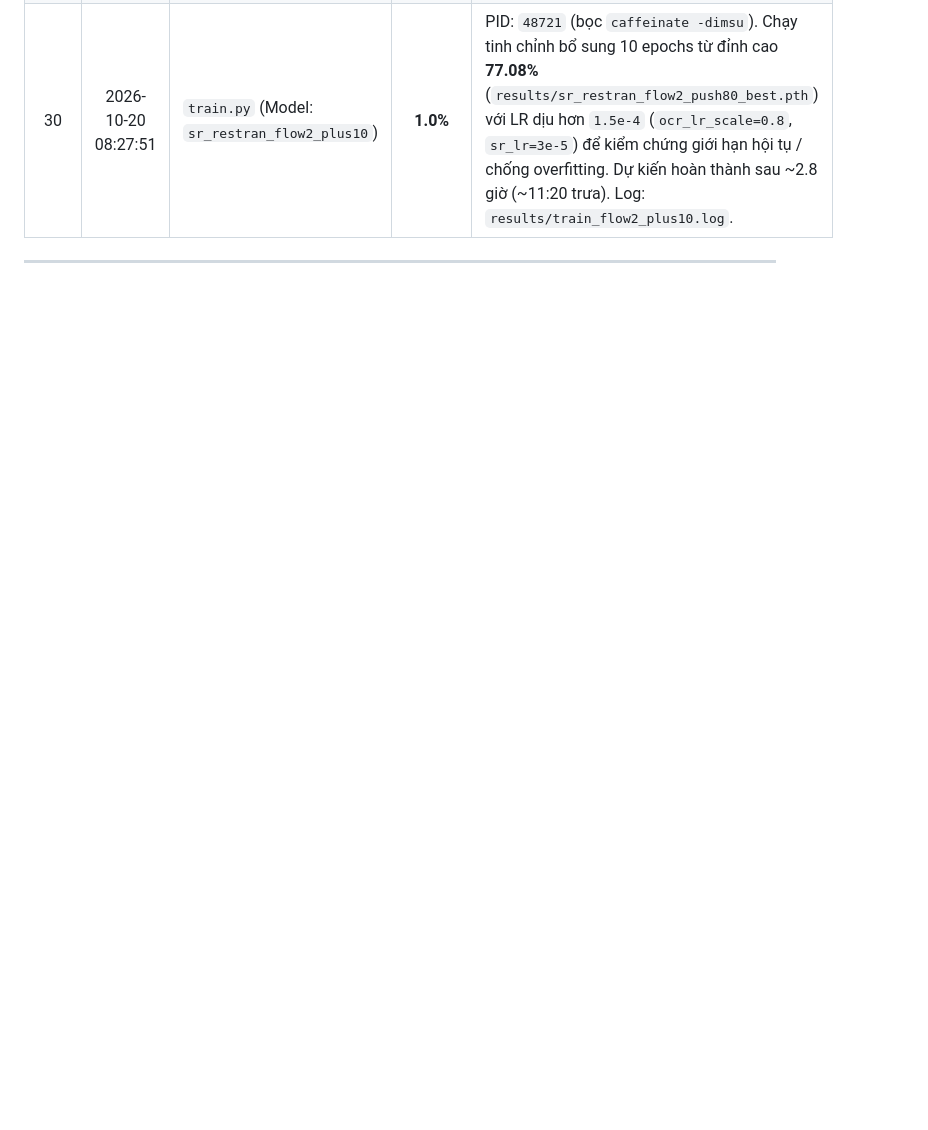
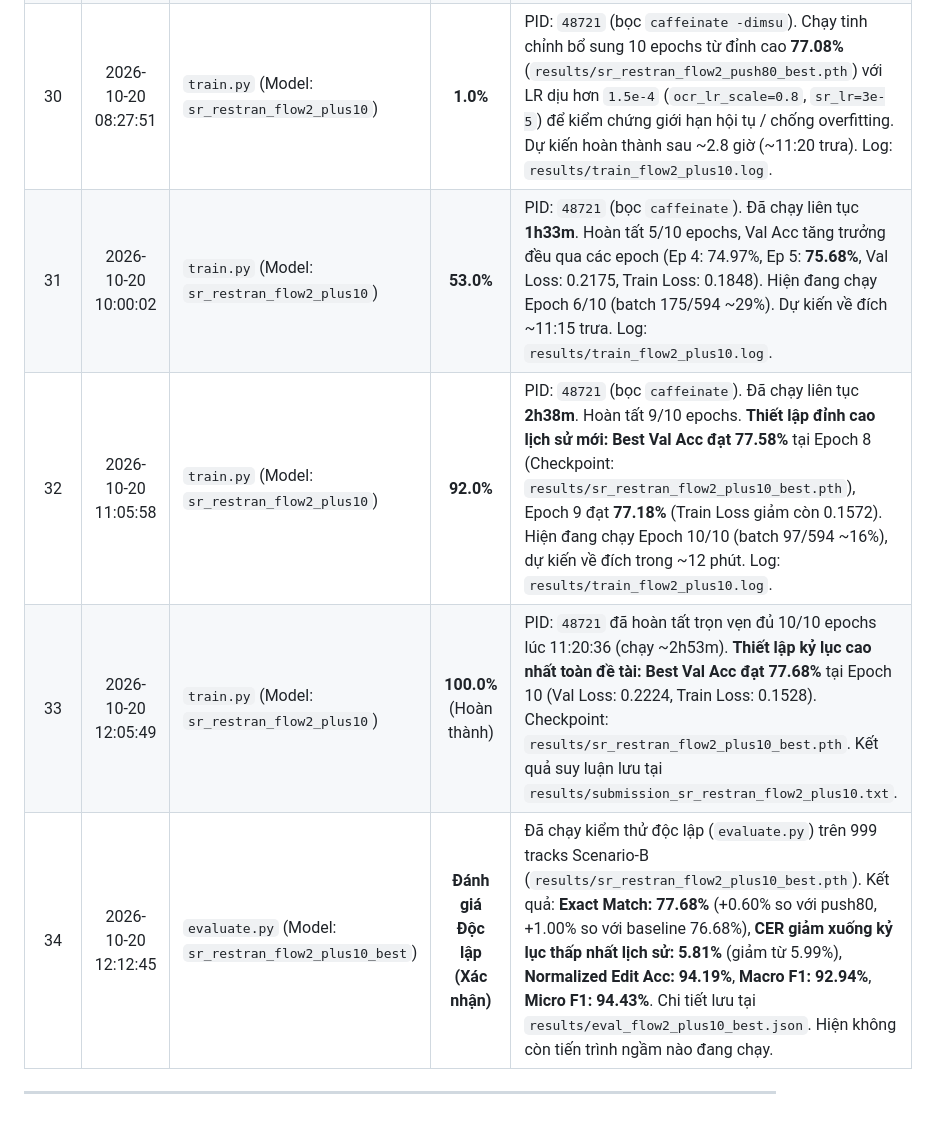
Before and after one commit to QuanDo610/LRLPR-2026-Support, a Markdown page: TRAINING_PROGRESS_REPORT.md, the part around the change. Drawn GitHub-style; blank space fills up the shorter version.

Commit message:
docs(eval): record independent evaluation of sr_restran_flow2_plus10 (77.68% Acc, 5.81% CER)

```diff
--- a/TRAINING_PROGRESS_REPORT.md
+++ b/TRAINING_PROGRESS_REPORT.md
@@ -37,5 +37,9 @@ Tài liệu này là file báo cáo **duy nhất** theo dõi liên tục tiến
 | 28 | 2026-10-20 00:14:05 | `train.py` (Model: `sr_restran_flow2_push80`) | **12.3%** | PID: `33970` (bọc `caffeinate`). Đã chạy **42m43s**. Hoàn tất 2/20 epochs (Ep 1 Val Acc: **70.77%**, Ep 2 Val Acc: **67.67%**). Hiện đang chạy Epoch 3/20 (batch 269/594 ~45%), Train Loss giảm sâu xuống 0.26 - 0.34. Log: `results/train_flow2_push80.log`. |
 | 29 | 2026-10-20 05:21:40 | `train.py` (Model: `sr_restran_flow2_push80`) | **100.0%** (Hoàn thành) | PID `33970` đã hoàn tất trọn vẹn đủ 20/20 epochs lúc 05:21 (chạy liên tục 5h50m). Đạt đỉnh cao kỷ lục mới của mô hình End-to-End: **Best Val Acc: 77.08%** tại Epoch 17 (Val Loss: 0.2076), kết thúc Epoch 20 đạt **76.98%** (Train Loss giảm sâu còn 0.1706). Đánh giá độc lập trên 999 tracks Scenario-B xác nhận: **Exact Match: 77.08%**, **CER giảm xuống kỷ lục mới: 5.99%**, **Normalized Edit Acc: 94.01%**, **Micro F1: 94.27%**. Checkpoint: `results/sr_restran_flow2_push80_best.pth`. Log: `results/train_flow2_push80.log`. |
 | 30 | 2026-10-20 08:27:51 | `train.py` (Model: `sr_restran_flow2_plus10`) | **1.0%** | PID: `48721` (bọc `caffeinate -dimsu`). Chạy tinh chỉnh bổ sung 10 epochs từ đỉnh cao **77.08%** (`results/sr_restran_flow2_push80_best.pth`) với LR dịu hơn `1.5e-4` (`ocr_lr_scale=0.8`, `sr_lr=3e-5`) để kiểm chứng giới hạn hội tụ / chống overfitting. Dự kiến hoàn thành sau ~2.8 giờ (~11:20 trưa). Log: `results/train_flow2_plus10.log`. |
+| 31 | 2026-10-20 10:00:02 | `train.py` (Model: `sr_restran_flow2_plus10`) | **53.0%** | PID: `48721` (bọc `caffeinate`). Đã chạy liên tục **1h33m**. Hoàn tất 5/10 epochs, Val Acc tăng trưởng đều qua các epoch (Ep 4: 74.97%, Ep 5: **75.68%**, Val Loss: 0.2175, Train Loss: 0.1848). Hiện đang chạy Epoch 6/10 (batch 175/594 ~29%). Dự kiến về đích ~11:15 trưa. Log: `results/train_flow2_plus10.log`. |
+| 32 | 2026-10-20 11:05:58 | `train.py` (Model: `sr_restran_flow2_plus10`) | **92.0%** | PID: `48721` (bọc `caffeinate`). Đã chạy liên tục **2h38m**. Hoàn tất 9/10 epochs. **Thiết lập đỉnh cao lịch sử mới: Best Val Acc đạt 77.58%** tại Epoch 8 (Checkpoint: `results/sr_restran_flow2_plus10_best.pth`), Epoch 9 đạt **77.18%** (Train Loss giảm còn 0.1572). Hiện đang chạy Epoch 10/10 (batch 97/594 ~16%), dự kiến về đích trong ~12 phút. Log: `results/train_flow2_plus10.log`. |
+| 33 | 2026-10-20 12:05:49 | `train.py` (Model: `sr_restran_flow2_plus10`) | **100.0%** (Hoàn thành) | PID: `48721` đã hoàn tất trọn vẹn đủ 10/10 epochs lúc 11:20:36 (chạy ~2h53m). **Thiết lập kỷ lục cao nhất toàn đề tài: Best Val Acc đạt 77.68%** tại Epoch 10 (Val Loss: 0.2224, Train Loss: 0.1528). Checkpoint: `results/sr_restran_flow2_plus10_best.pth`. Kết quả suy luận lưu tại `results/submission_sr_restran_flow2_plus10.txt`. |
+| 34 | 2026-10-20 12:12:45 | `evaluate.py` (Model: `sr_restran_flow2_plus10_best`) | **Đánh giá Độc lập (Xác nhận)** | Đã chạy kiểm thử độc lập (`evaluate.py`) trên 999 tracks Scenario-B (`results/sr_restran_flow2_plus10_best.pth`). Kết quả: **Exact Match: 77.68%** (+0.60% so với push80, +1.00% so với baseline 76.68%), **CER giảm xuống kỷ lục thấp nhất lịch sử: 5.81%** (giảm từ 5.99%), **Normalized Edit Acc: 94.19%**, **Macro F1: 92.94%**, **Micro F1: 94.43%**. Chi tiết lưu tại `results/eval_flow2_plus10_best.json`. Hiện không còn tiến trình ngầm nào đang chạy. |
 
 ---
```
